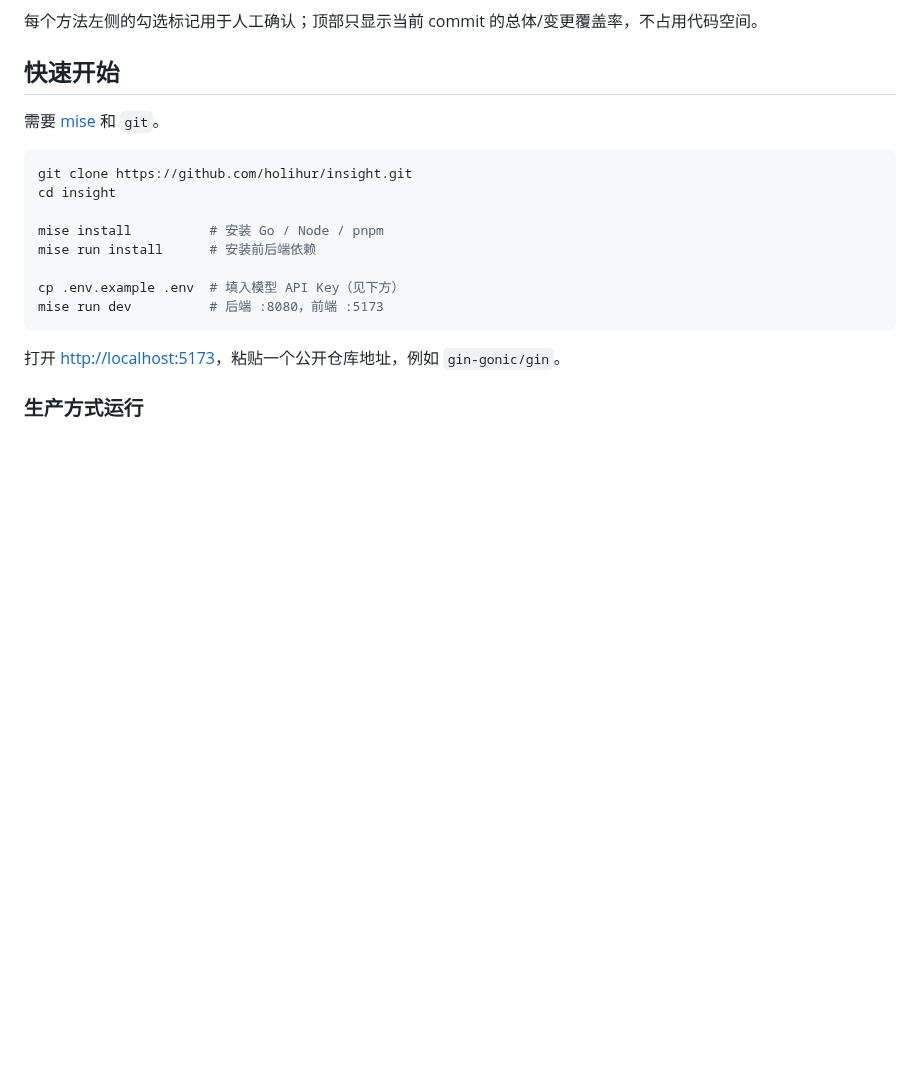
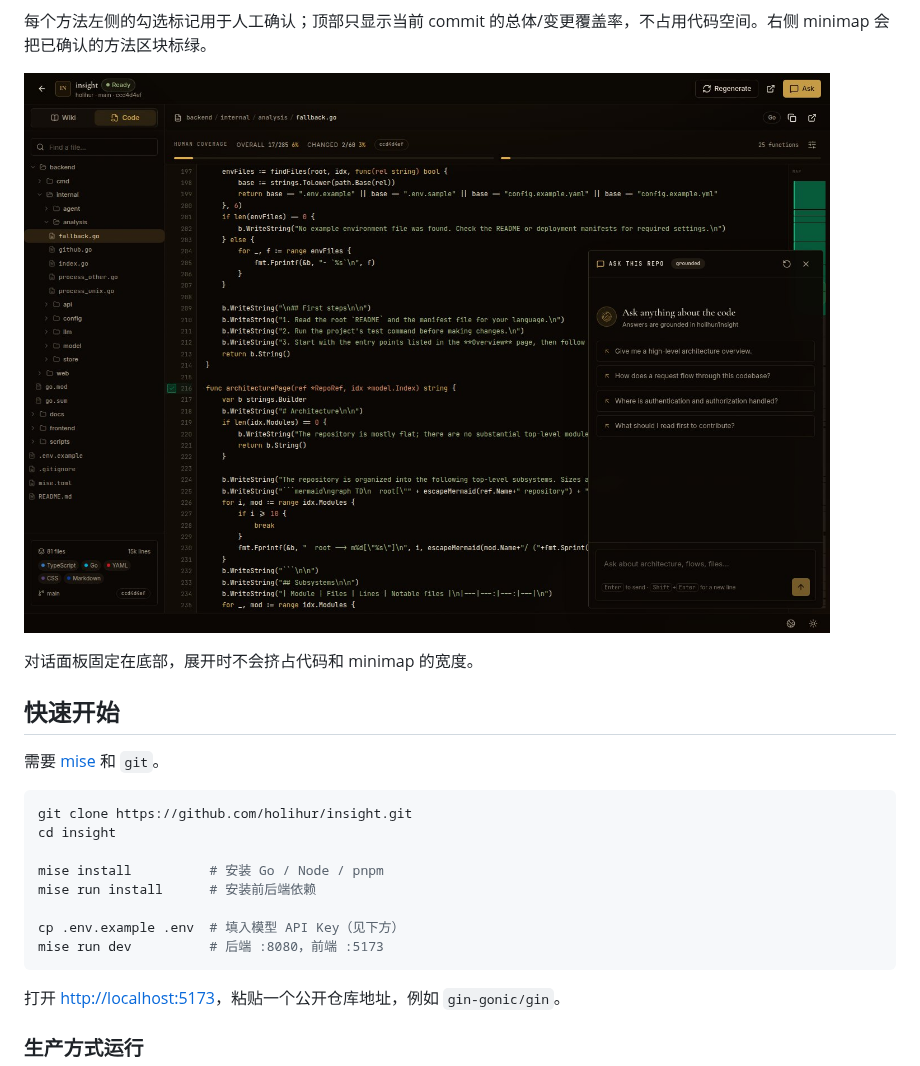
Before and after one commit to holihur/insight, a Markdown page: README.md, the part around one of its changes. GitHub-like rendering; pictures changed too: docs/screenshot-chat.jpg (added); blank space fills up the shorter version.

```diff
--- a/README.md
+++ b/README.md
@@ -28,7 +31,11 @@
 
 ![人工覆盖率](docs/screenshot-coverage.jpg)
 
-每个方法左侧的勾选标记用于人工确认；顶部只显示当前 commit 的总体/变更覆盖率，不占用代码空间。
+每个方法左侧的勾选标记用于人工确认；顶部只显示当前 commit 的总体/变更覆盖率，不占用代码空间。右侧 minimap 会把已确认的方法区块标绿。
+
+![浮动对话](docs/screenshot-chat.jpg)
+
+对话面板固定在底部，展开时不会挤占代码和 minimap 的宽度。
 
 ## 快速开始
 
```
Also changed, not shown: other parts of README.md (+13 -0 lines), docs/screenshot-code.jpg, docs/screenshot-coverage.jpg, docs/screenshot-home.jpg, docs/screenshot-repo.jpg, 6 other files.
